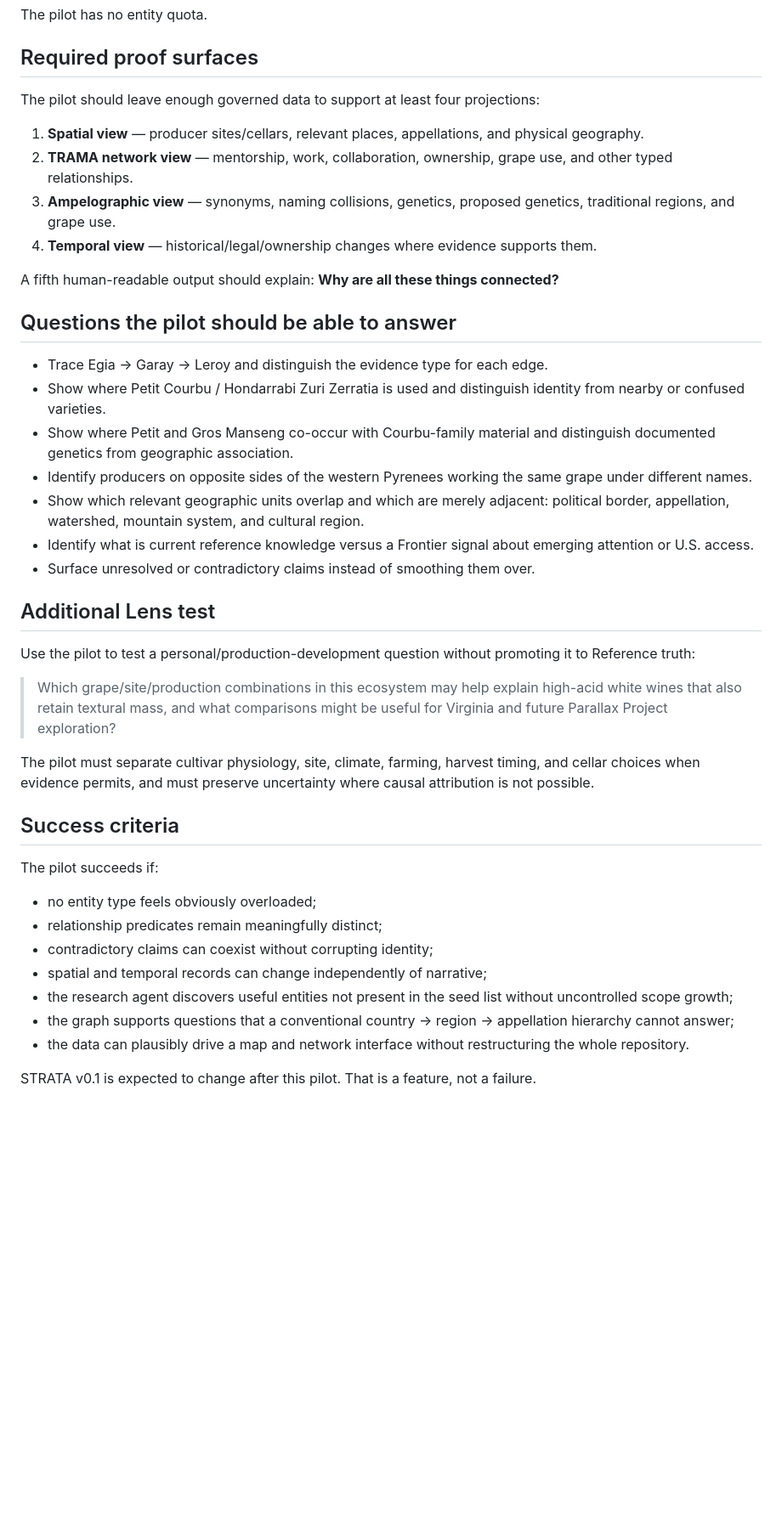
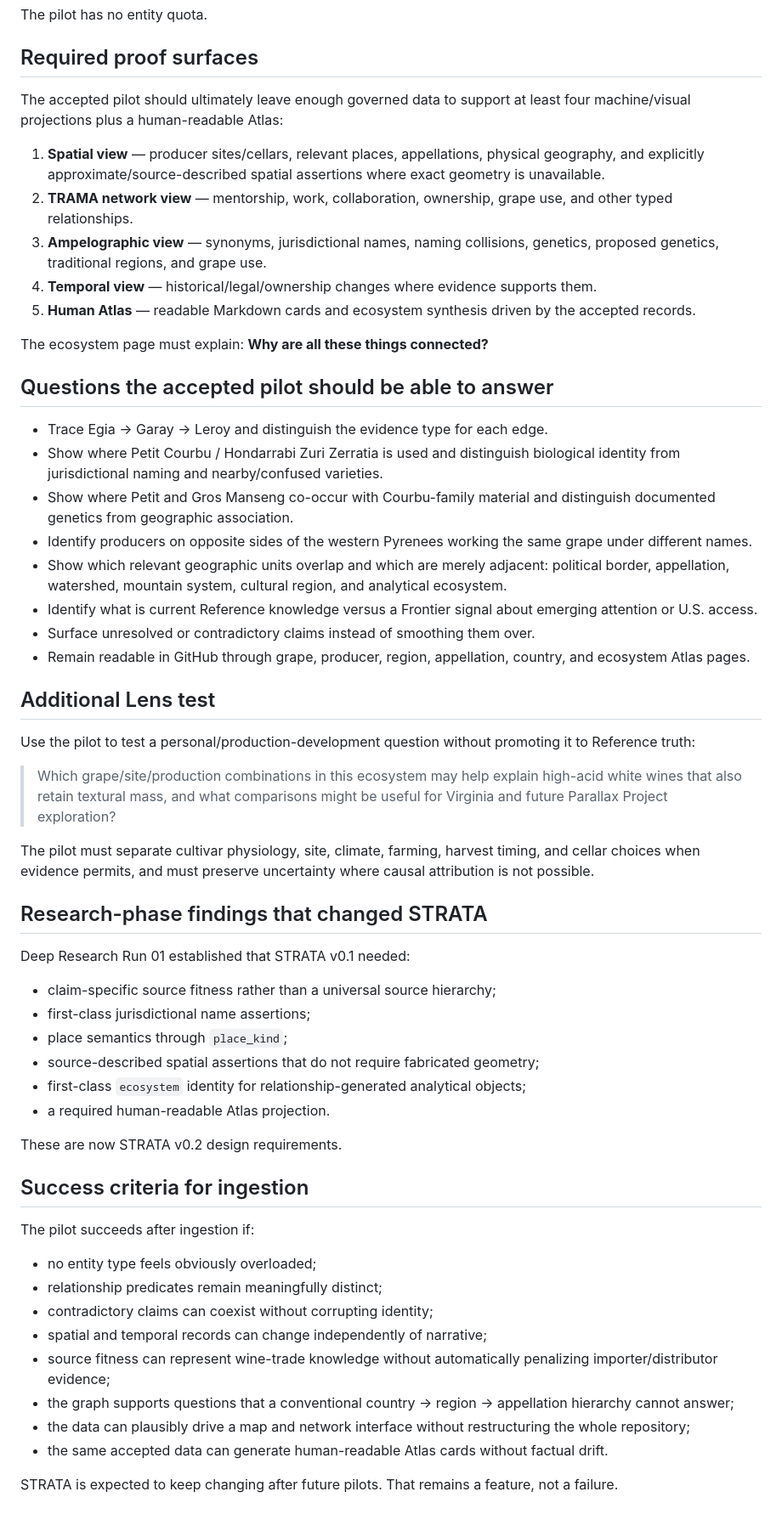
Before and after one commit to thatssoreg/carta, a Markdown page: pilots/pyrenean-atlantic.md, the part around one of its changes. Shown at 85% size. GitHub-like rendering; blank space fills up the shorter version.

Commit message:
Close Pyrenean pilot research phase

```diff
--- a/pilots/pyrenean-atlantic.md
+++ b/pilots/pyrenean-atlantic.md
@@ -46,24 +50,26 @@ The pilot has no entity quota.
 
 ## Required proof surfaces
 
-The pilot should leave enough governed data to support at least four projections:
+The accepted pilot should ultimately leave enough governed data to support at least four machine/visual projections plus a human-readable Atlas:
 
-1. **Spatial view** — producer sites/cellars, relevant places, appellations, and physical geography.
+1. **Spatial view** — producer sites/cellars, relevant places, appellations, physical geography, and explicitly approximate/source-described spatial assertions where exact geometry is unavailable.
 2. **TRAMA network view** — mentorship, work, collaboration, ownership, grape use, and other typed relationships.
-3. **Ampelographic view** — synonyms, naming collisions, genetics, proposed genetics, traditional regions, and grape use.
+3. **Ampelographic view** — synonyms, jurisdictional names, naming collisions, genetics, proposed genetics, traditional regions, and grape use.
 4. **Temporal view** — historical/legal/ownership changes where evidence supports them.
+5. **Human Atlas** — readable Markdown cards and ecosystem synthesis driven by the accepted records.
 
-A fifth human-readable output should explain: **Why are all these things connected?**
+The ecosystem page must explain: **Why are all these things connected?**
 
-## Questions the pilot should be able to answer
+## Questions the accepted pilot should be able to answer
 
 - Trace Egia → Garay → Leroy and distinguish the evidence type for each edge.
-- Show where Petit Courbu / Hondarrabi Zuri Zerratia is used and distinguish identity from nearby or confused varieties.
+- Show where Petit Courbu / Hondarrabi Zuri Zerratia is used and distinguish biological identity from jurisdictional naming and nearby/confused varieties.
 - Show where Petit and Gros Manseng co-occur with Courbu-family material and distinguish documented genetics from geographic association.
 - Identify producers on opposite sides of the western Pyrenees working the same grape under different names.
-- Show which relevant geographic units overlap and which are merely adjacent: political border, appellation, watershed, mountain system, and cultural region.
-- Identify what is current reference knowledge versus a Frontier signal about emerging attention or U.S. access.
+- Show which relevant geographic units overlap and which are merely adjacent: political border, appellation, watershed, mountain system, cultural region, and analytical ecosystem.
+- Identify what is current Reference knowledge versus a Frontier signal about emerging attention or U.S. access.
 - Surface unresolved or contradictory claims instead of smoothing them over.
+- Remain readable in GitHub through grape, producer, region, appellation, country, and ecosystem Atlas pages.
 
 ## Additional Lens test
 
@@ -73,16 +79,30 @@ Use the pilot to test a personal/production-development question without promoti
 
 The pilot must separate cultivar physiology, site, climate, farming, harvest timing, and cellar choices when evidence permits, and must preserve uncertainty where causal attribution is not possible.
 
-## Success criteria
+## Research-phase findings that changed STRATA
 
-The pilot succeeds if:
+Deep Research Run 01 established that STRATA v0.1 needed:
+
+- claim-specific source fitness rather than a universal source hierarchy;
+- first-class jurisdictional name assertions;
+- place semantics through `place_kind`;
+- source-described spatial assertions that do not require fabricated geometry;
+- first-class `ecosystem` identity for relationship-generated analytical objects;
+- a required human-readable Atlas projection.
+
+These are now STRATA v0.2 design requirements.
+
+## Success criteria for ingestion
+
+The pilot succeeds after ingestion if:
 
 - no entity type feels obviously overloaded;
 - relationship predicates remain meaningfully distinct;
 - contradictory claims can coexist without corrupting identity;
 - spatial and temporal records can change independently of narrative;
-- the research agent discovers useful entities not present in the seed list without uncontrolled scope growth;
+- source fitness can represent wine-trade knowledge without automatically penalizing importer/distributor evidence;
 - the graph supports questions that a conventional country → region → appellation hierarchy cannot answer;
-- the data can plausibly drive a map and network interface without restructuring the whole repository.
+- the data can plausibly drive a map and network interface without restructuring the whole repository;
+- the same accepted data can generate human-readable Atlas cards without factual drift.
 
-STRATA v0.1 is expected to change after this pilot. That is a feature, not a failure.
+STRATA is expected to keep changing after future pilots. That remains a feature, not a failure.
```
Also changed, not shown: other parts of pilots/pyrenean-atlantic.md (+8 -4 lines).
